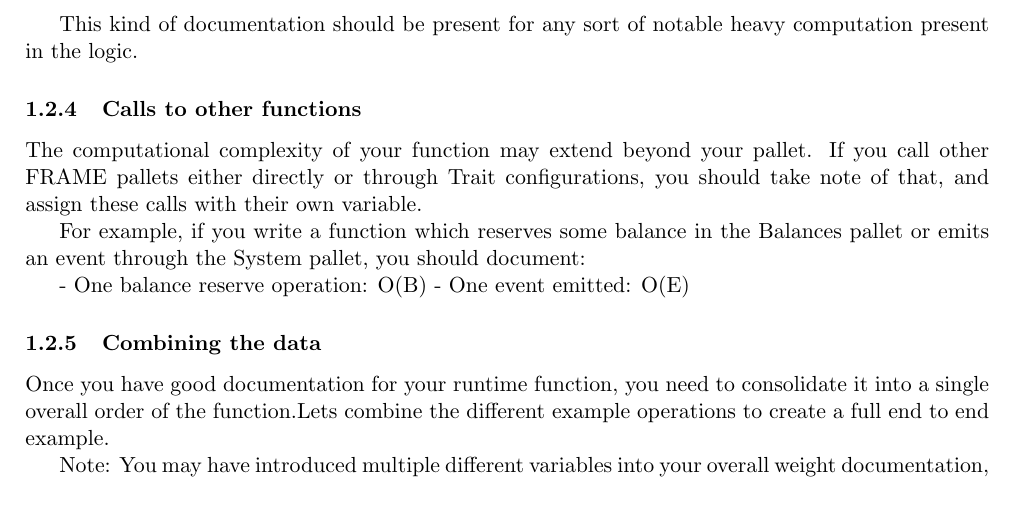
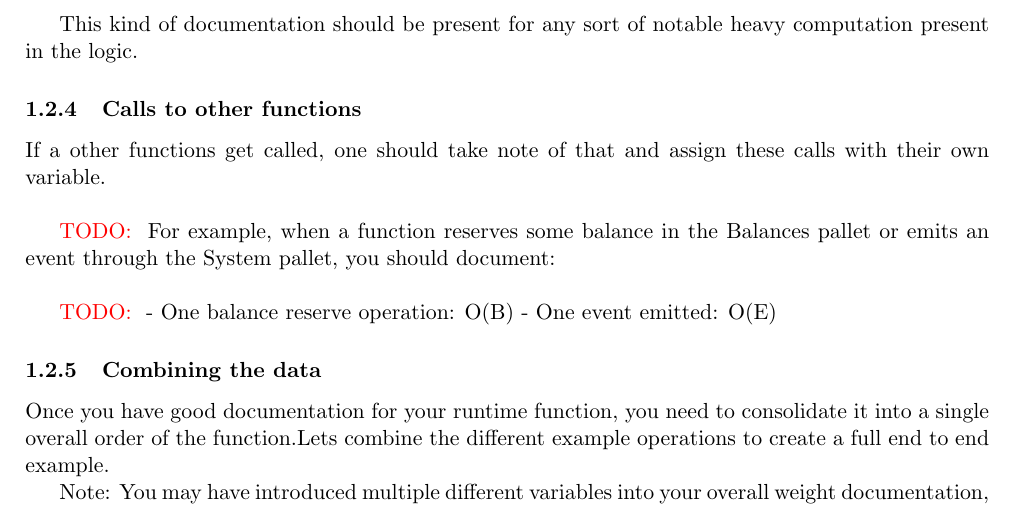
Before and after one commit to lamafab/polkadot-runtime-spec, a LaTeX document (polkadot_transactions.tex): part of page 2 of 12, cut so that both start at the same text. Compiled offline with pdfLaTeX.

Commit message:
todo in Calls to other functions

```diff
--- a/polkadot_transactions.tex
+++ b/polkadot_transactions.tex
@@ -110,10 +110,16 @@ computation present in the logic.
 
 \subsubsection{Calls to other functions}
 
-The computational complexity of your function may extend beyond your pallet. If you call other FRAME pallets either directly or through Trait configurations, you should take note of that, and assign these calls with their own variable.
+If a other functions get called, one should take note of that and assign these calls
+with their own variable.
+\newline
 
-For example, if you write a function which reserves some balance in the Balances pallet or emits an event through the System pallet, you should document:
+\todo{}
+For example, when a function reserves some balance in the Balances pallet or emits
+an event through the System pallet, you should document:
+\newline
 
+\todo{}
 - One balance reserve operation: O(B)
 - One event emitted: O(E)
 
```
